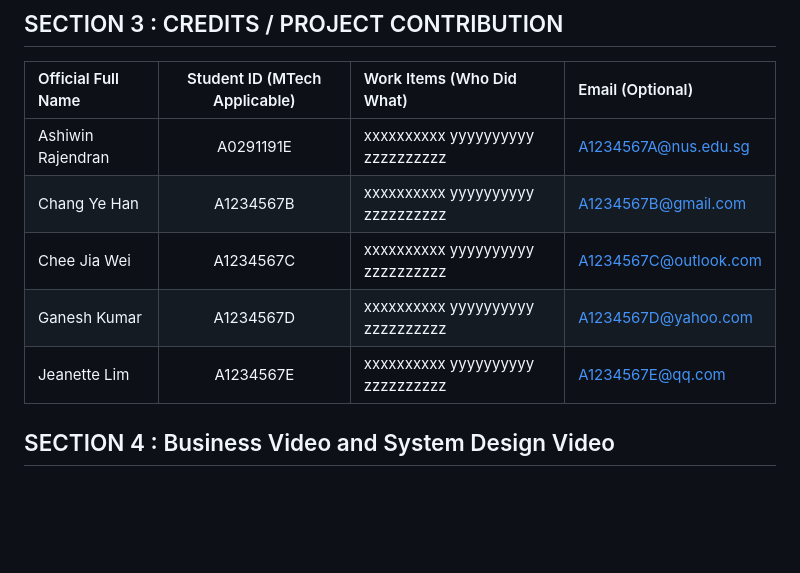
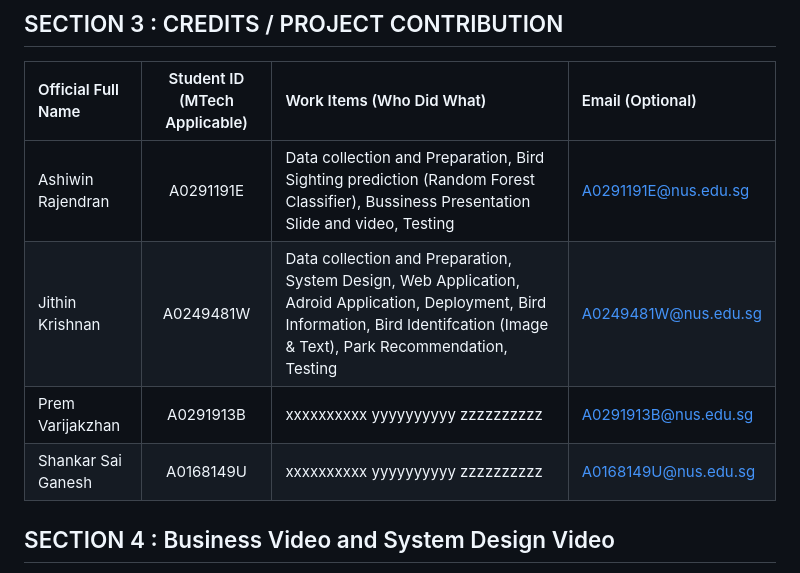
Before and after one commit to jithinkrn/IRS-PM-2024-01-13-IS06PT-GRP-WingSpan, a Markdown page: README.md, the part around the change. GitHub-like rendering; blank space fills up the shorter version.

```diff
--- a/README.md
+++ b/README.md
@@ -46,11 +46,10 @@ As we continue to refine and expand WingSpan's capabilities, we are excited abou
 
 | Official Full Name  | Student ID (MTech Applicable)  | Work Items (Who Did What) | Email (Optional) |
 | :------------ |:---------------:| :-----| :-----|
-| Ashiwin Rajendran | A0291191E | xxxxxxxxxx yyyyyyyyyy zzzzzzzzzz| A1234567A@nus.edu.sg |
-| Chang Ye Han | A1234567B | xxxxxxxxxx yyyyyyyyyy zzzzzzzzzz| A1234567B@gmail.com |
-| Chee Jia Wei | A1234567C | xxxxxxxxxx yyyyyyyyyy zzzzzzzzzz| A1234567C@outlook.com |
-| Ganesh Kumar | A1234567D | xxxxxxxxxx yyyyyyyyyy zzzzzzzzzz| A1234567D@yahoo.com |
-| Jeanette Lim | A1234567E | xxxxxxxxxx yyyyyyyyyy zzzzzzzzzz| A1234567E@qq.com |
+| Ashiwin Rajendran | A0291191E |Data collection and Preparation, Bird Sighting prediction (Random Forest Classifier), Bussiness Presentation Slide and video, Testing | A0291191E@nus.edu.sg |
+| Jithin Krishnan | A0249481W | Data collection and Preparation, System Design, Web Application, Adroid Application, Deployment, Bird Information, Bird Identifcation (Image & Text), Park Recommendation, Testing| A0249481W@nus.edu.sg |
+| Prem Varijakzhan | A0291913B | xxxxxxxxxx yyyyyyyyyy zzzzzzzzzz| A0291913B@nus.edu.sg |
+| Shankar Sai Ganesh | A0168149U | xxxxxxxxxx yyyyyyyyyy zzzzzzzzzz|  A0168149U@nus.edu.sg |
 
 ## SECTION 4 : Business Video and System Design Video
 
```
